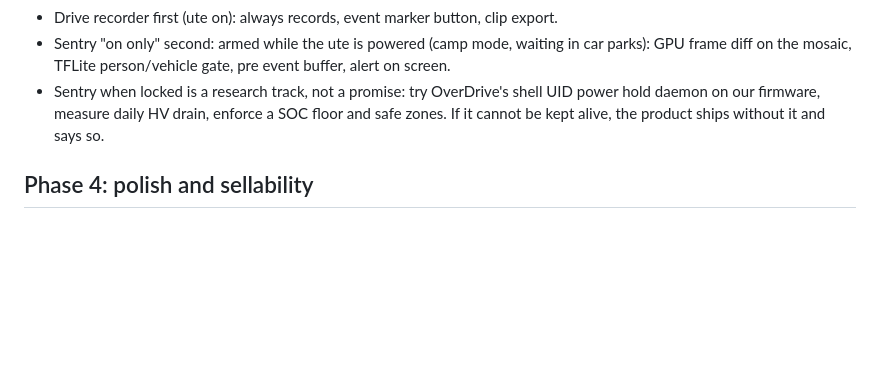
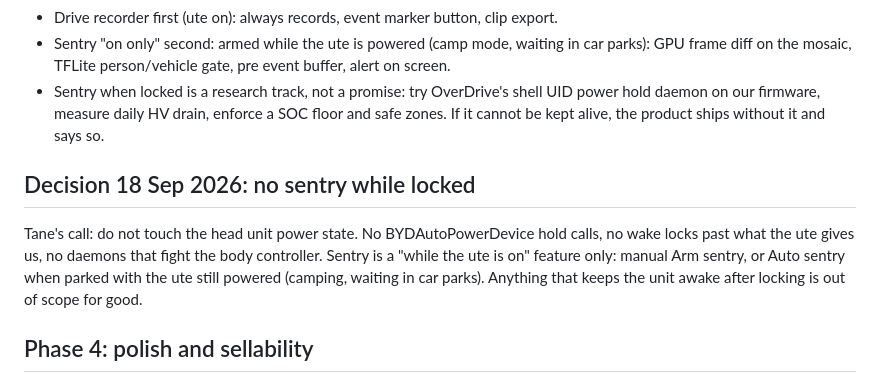
Before and after one commit to lonewolfailtd/byd-shark-6, a Markdown page: PLAN.md, the part around the change. Rendered like a GitHub page; blank space fills up the shorter version.

Commit message:
Plan: no sentry while locked, no power experiments

```diff
--- a/PLAN.md
+++ b/PLAN.md
@@ -84,6 +84,10 @@ Reuse: seat and climate call sequences from research/open-dikey/BydAcController.
 - Sentry "on only" second: armed while the ute is powered (camp mode, waiting in car parks): GPU frame diff on the mosaic, TFLite person/vehicle gate, pre event buffer, alert on screen.
 - Sentry when locked is a research track, not a promise: try OverDrive's shell UID power hold daemon on our firmware, measure daily HV drain, enforce a SOC floor and safe zones. If it cannot be kept alive, the product ships without it and says so.
 
+## Decision 18 Sep 2026: no sentry while locked
+
+Tane's call: do not touch the head unit power state. No BYDAutoPowerDevice hold calls, no wake locks past what the ute gives us, no daemons that fight the body controller. Sentry is a "while the ute is on" feature only: manual Arm sentry, or Auto sentry when parked with the ute still powered (camping, waiting in car parks). Anything that keeps the unit awake after locking is out of scope for good.
+
 ## Phase 4: polish and sellability
 
 - Signed release builds, in app update check from GitHub releases, licence key tied to VIN (bodywork.getAutoVIN), customer installer (PowerShell and a Mac script), Stripe checkout, one page site. Log it in Mission Control.
```
